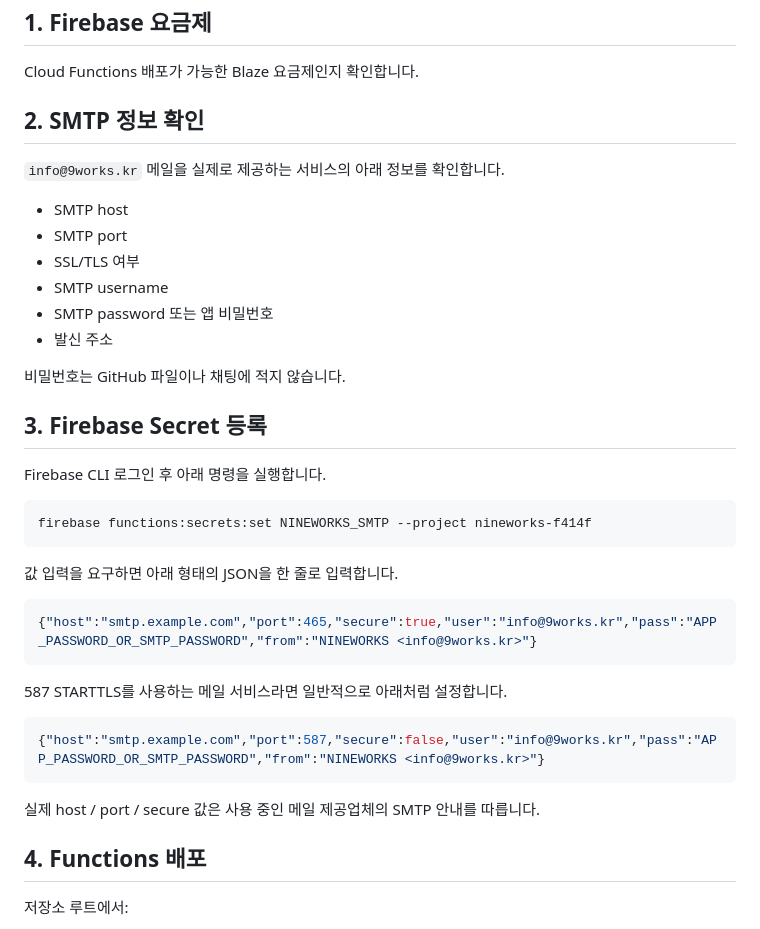
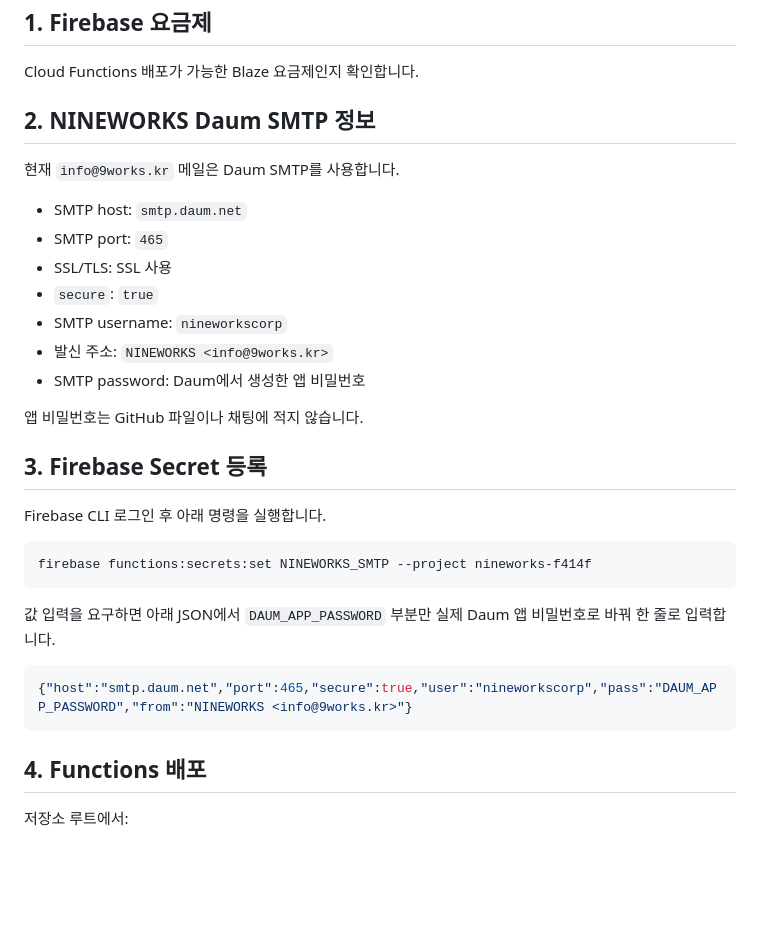
Before and after one commit to jyhome1228-cyber/nineworks-website, a Markdown page: firebase/EMAIL_NOTIFICATIONS_SETUP.md, the part around the change. Drawn GitHub-style; blank space fills up the shorter version.

Commit message:
Document Daum SMTP settings for NINEWORKS inquiry alerts

````diff
--- a/firebase/EMAIL_NOTIFICATIONS_SETUP.md
+++ b/firebase/EMAIL_NOTIFICATIONS_SETUP.md
@@ -23,18 +23,19 @@ Firebase Trigger Email Extension에는 의존하지 않습니다. SMTP 계정
 
 Cloud Functions 배포가 가능한 Blaze 요금제인지 확인합니다.
 
-## 2. SMTP 정보 확인
+## 2. NINEWORKS Daum SMTP 정보
 
-`info@9works.kr` 메일을 실제로 제공하는 서비스의 아래 정보를 확인합니다.
+현재 `info@9works.kr` 메일은 Daum SMTP를 사용합니다.
 
-- SMTP host
-- SMTP port
-- SSL/TLS 여부
-- SMTP username
-- SMTP password 또는 앱 비밀번호
-- 발신 주소
+- SMTP host: `smtp.daum.net`
+- SMTP port: `465`
+- SSL/TLS: SSL 사용
+- `secure`: `true`
+- SMTP username: `nineworkscorp`
+- 발신 주소: `NINEWORKS <info@9works.kr>`
+- SMTP password: Daum에서 생성한 앱 비밀번호
 
-비밀번호는 GitHub 파일이나 채팅에 적지 않습니다.
+앱 비밀번호는 GitHub 파일이나 채팅에 적지 않습니다.
 
 ## 3. Firebase Secret 등록
 
@@ -44,19 +45,11 @@ Firebase CLI 로그인 후 아래 명령을 실행합니다.
 firebase functions:secrets:set NINEWORKS_SMTP --project nineworks-f414f
 ```
 
-값 입력을 요구하면 아래 형태의 JSON을 한 줄로 입력합니다.
+값 입력을 요구하면 아래 JSON에서 `DAUM_APP_PASSWORD` 부분만 실제 Daum 앱 비밀번호로 바꿔 한 줄로 입력합니다.
 
 ```json
-{"host":"smtp.example.com","port":465,"secure":true,"user":"info@9works.kr","pass":"APP_PASSWORD_OR_SMTP_PASSWORD","from":"NINEWORKS <info@9works.kr>"}
+{"host":"smtp.daum.net","port":465,"secure":true,"user":"nineworkscorp","pass":"DAUM_APP_PASSWORD","from":"NINEWORKS <info@9works.kr>"}
 ```
-
-587 STARTTLS를 사용하는 메일 서비스라면 일반적으로 아래처럼 설정합니다.
-
-```json
-{"host":"smtp.example.com","port":587,"secure":false,"user":"info@9works.kr","pass":"APP_PASSWORD_OR_SMTP_PASSWORD","from":"NINEWORKS <info@9works.kr>"}
-```
-
-실제 host / port / secure 값은 사용 중인 메일 제공업체의 SMTP 안내를 따릅니다.
 
 ## 4. Functions 배포
 
````
